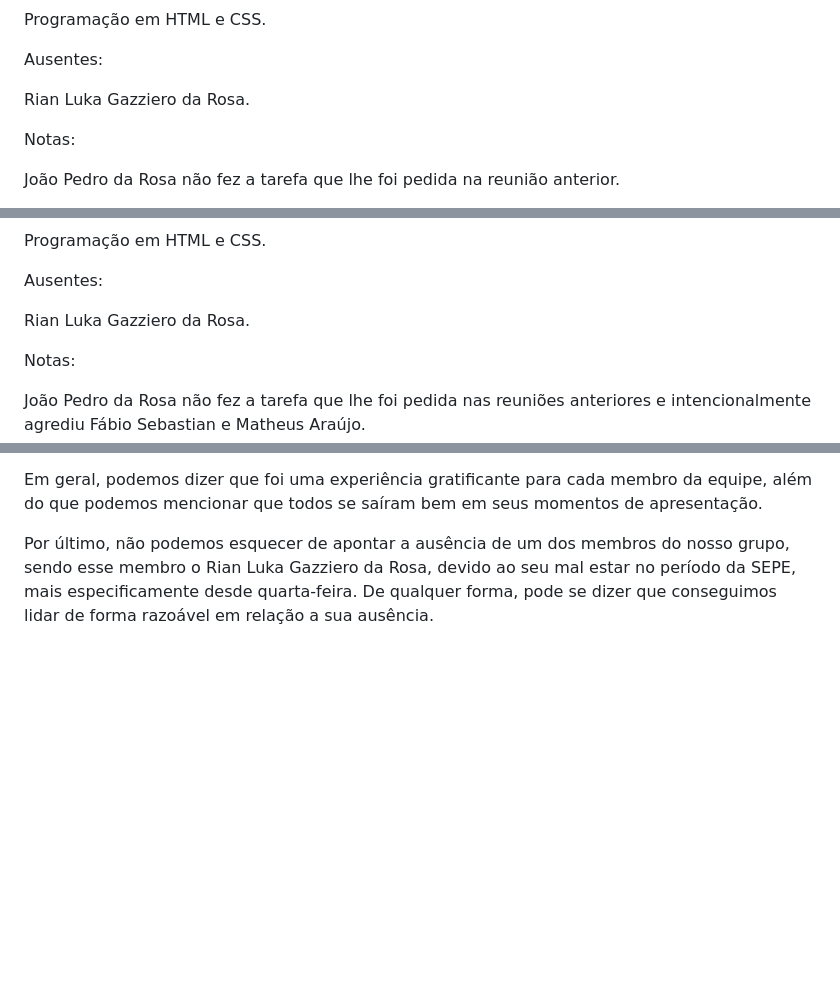
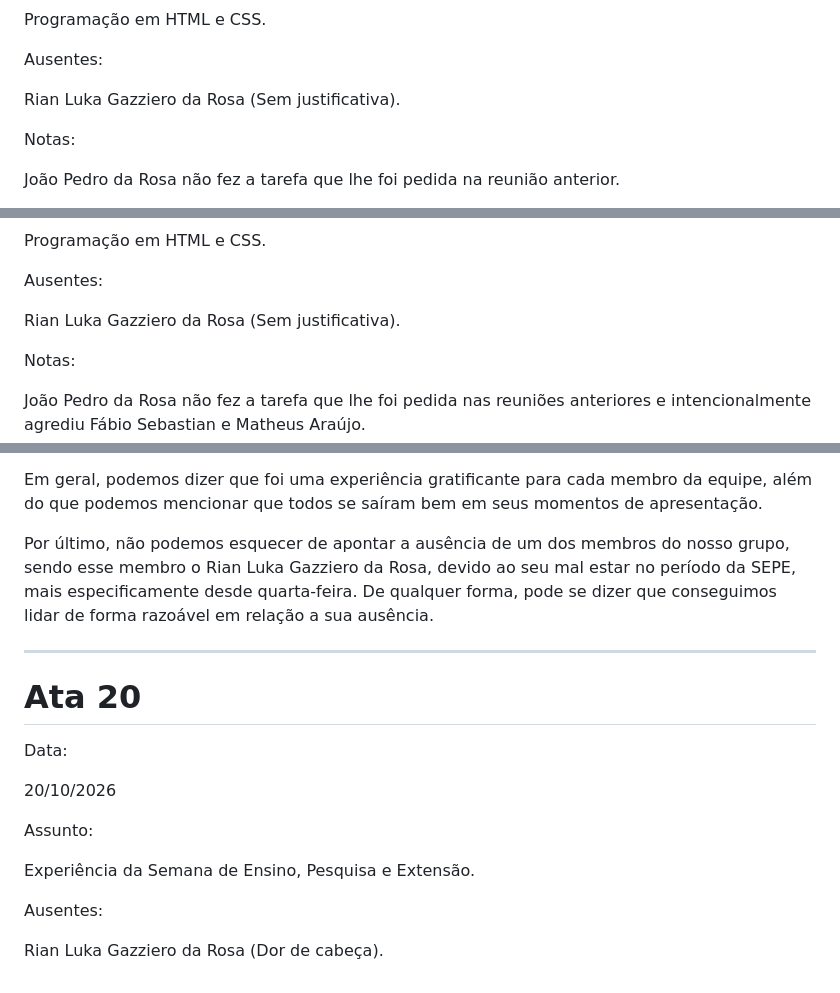
Before and after one commit to oliveirafernandesdavi1710-max/governo, a Markdown page: README.md, 3 parts joined by grey strips. Drawn GitHub-style; blank space fills up the shorter version.

Commit message:
Update README - Ata 20

```diff
--- a/README.md
+++ b/README.md
@@ -351,7 +352,7 @@ Programação em HTML e CSS.
 
 Ausentes:
 
-Rian Luka Gazziero da Rosa.
+Rian Luka Gazziero da Rosa (Sem justificativa).
 
 
 Notas:
@@ -388,7 +389,7 @@ Programação em HTML e CSS.
 
 Ausentes:
 
-Rian Luka Gazziero da Rosa.
+Rian Luka Gazziero da Rosa (Sem justificativa).
 
 
 Notas:
@@ -530,3 +531,22 @@ O grupo gostou da experiência que nos foi concedida por meio deste projeto muit
 Em geral, podemos dizer que foi uma experiência gratificante para cada membro da equipe, além do que podemos mencionar que todos se saíram bem em seus momentos de apresentação.
 
 Por último, não podemos esquecer de apontar a ausência de um dos membros do nosso grupo, sendo esse membro o Rian Luka Gazziero da Rosa, devido ao seu mal estar no período da SEPE, mais especificamente desde quarta-feira. De qualquer forma, pode se dizer que conseguimos lidar de forma razoável em relação a sua ausência.
+
+
+
+---
+# Ata 20
+
+Data:
+
+20/10/2026
+
+
+Assunto:
+
+Experiência da Semana de Ensino, Pesquisa e Extensão.
+
+
+Ausentes:
+
+Rian Luka Gazziero da Rosa (Dor de cabeça).
```
Also changed, not shown: other parts of README.md (+4 -3 lines).
